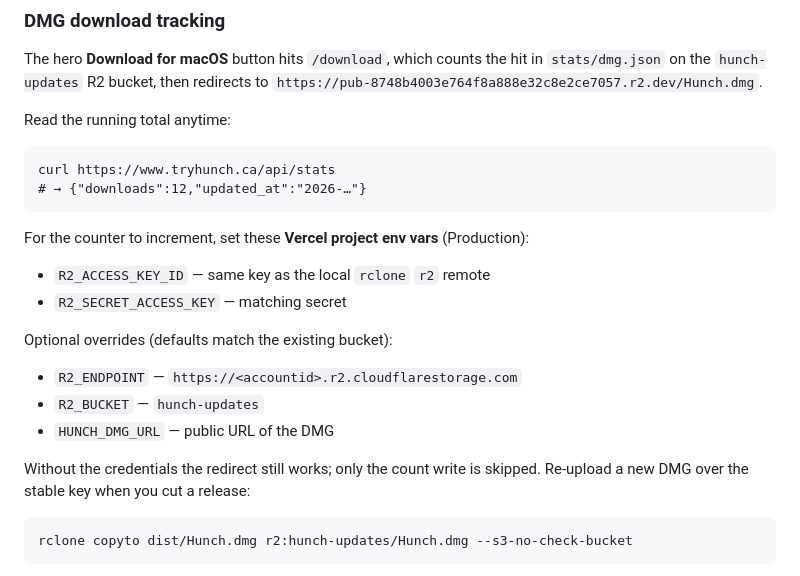
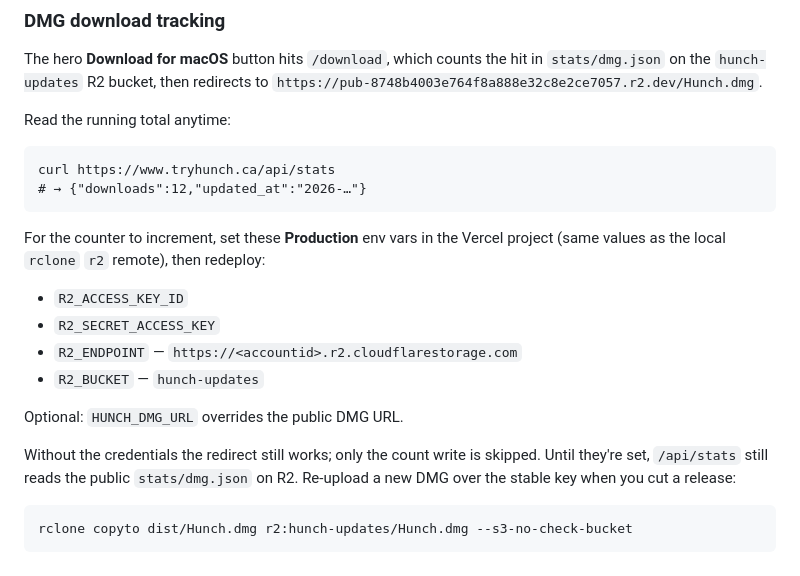
Before and after one commit to PrithviSeran/hunch-mcp, a Markdown page: site/README.md, the part around the change. Drawn GitHub-style.

Commit message:
Clarify Vercel env vars needed for DMG download counts
Co-authored-by: Cursor <cursoragent@cursor.com>

````diff
--- a/site/README.md
+++ b/site/README.md
@@ -52,16 +52,18 @@ curl https://www.tryhunch.ca/api/stats
 # → {"downloads":12,"updated_at":"2026-…"}
 ```
 
-For the counter to increment, set these **Vercel project env vars** (Production):
-- `R2_ACCESS_KEY_ID` — same key as the local `rclone` `r2` remote
-- `R2_SECRET_ACCESS_KEY` — matching secret
+For the counter to increment, set these **Production** env vars in the Vercel
+project (same values as the local `rclone` `r2` remote), then redeploy:
 
-Optional overrides (defaults match the existing bucket):
+- `R2_ACCESS_KEY_ID`
+- `R2_SECRET_ACCESS_KEY`
 - `R2_ENDPOINT` — `https://<accountid>.r2.cloudflarestorage.com`
 - `R2_BUCKET` — `hunch-updates`
-- `HUNCH_DMG_URL` — public URL of the DMG
+
+Optional: `HUNCH_DMG_URL` overrides the public DMG URL.
 
 Without the credentials the redirect still works; only the count write is skipped.
+Until they're set, `/api/stats` still reads the public `stats/dmg.json` on R2.
 Re-upload a new DMG over the stable key when you cut a release:
 ```
 rclone copyto dist/Hunch.dmg r2:hunch-updates/Hunch.dmg --s3-no-check-bucket
````
